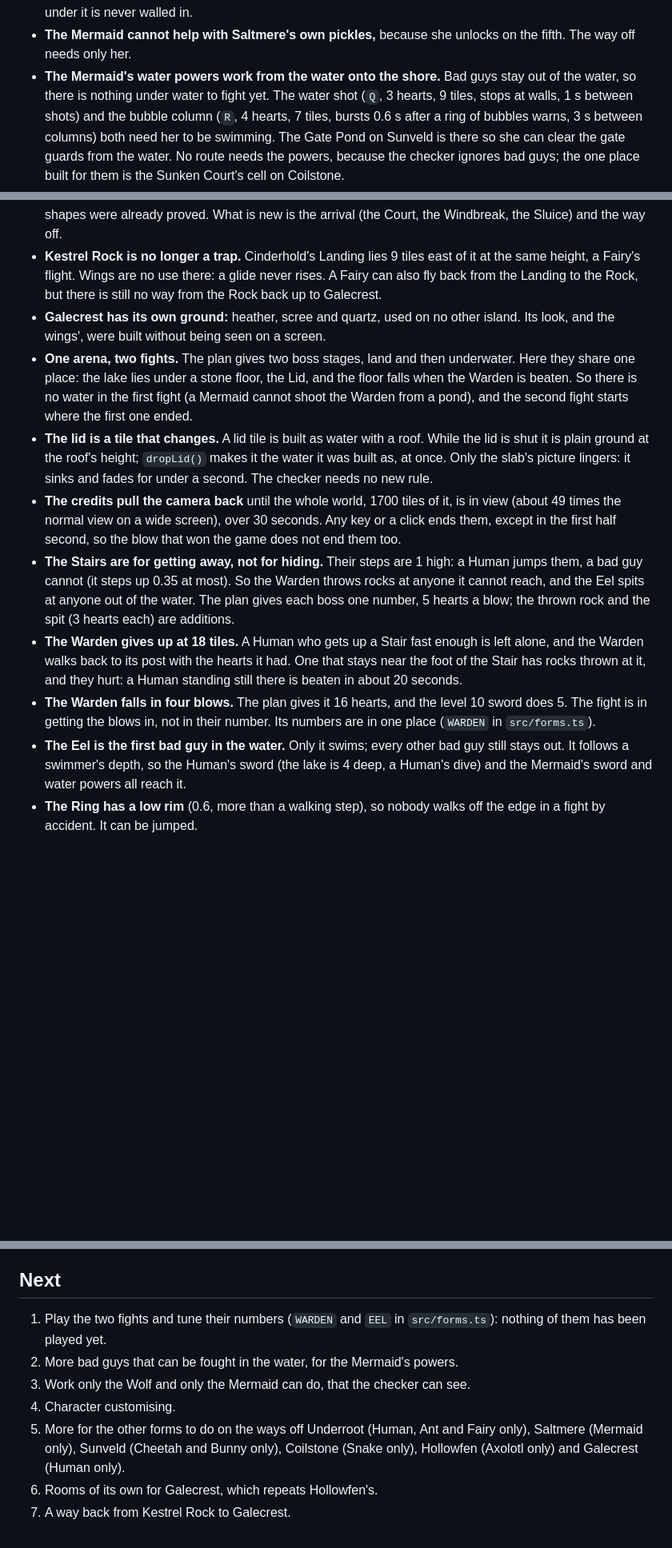
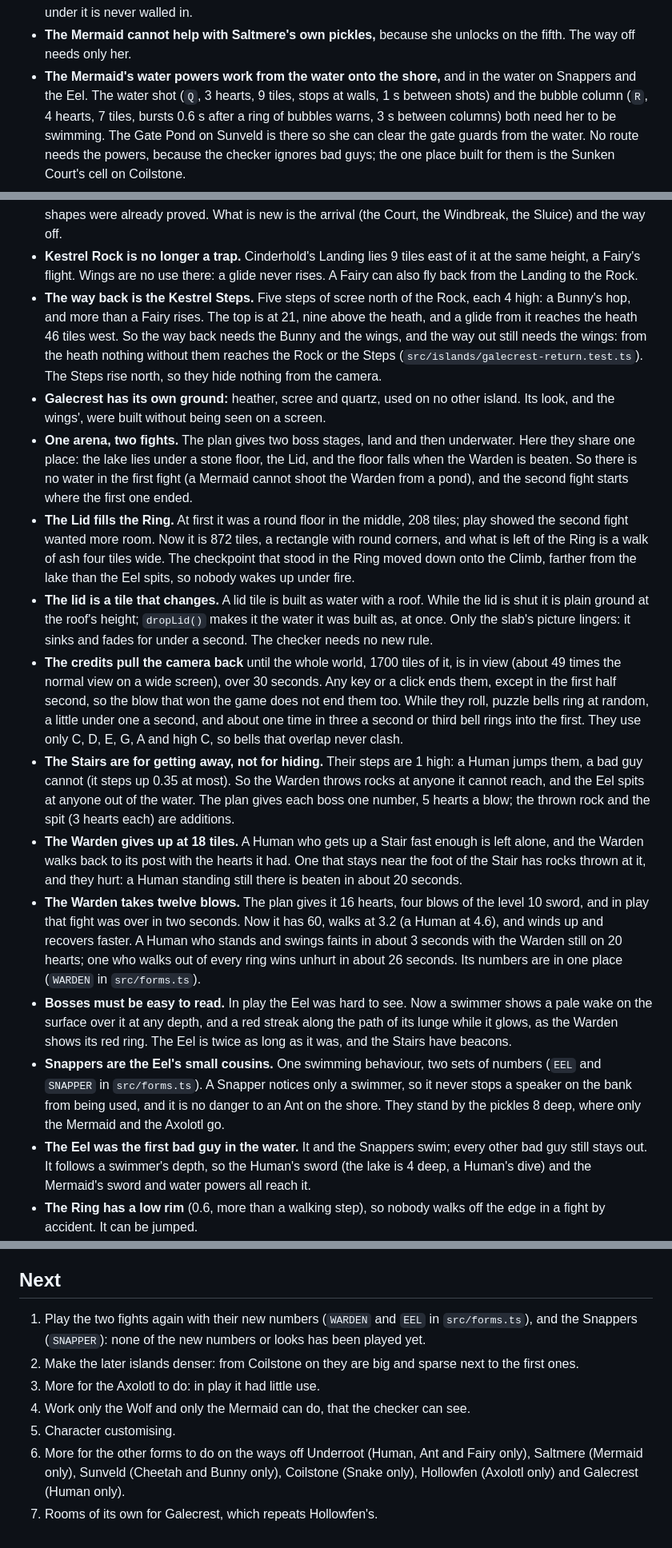
Before and after one commit to thomasmarsh/shape-shifter, a Markdown page: README.md, 3 parts joined by grey strips. Shown at 80% size. Rendered like a GitHub page; blank space fills up the shorter version.

Commit message:
Update the README for the bigger Lid, the harder Warden, Snappers and the Kestrel Steps

```diff
--- a/README.md
+++ b/README.md
@@ -622,8 +642,8 @@ These were chosen to get a playable build. Change any of them freely.
   never walled in.
 - **The Mermaid cannot help with Saltmere's own pickles,** because she unlocks
   on the fifth. The way off needs only her.
-- **The Mermaid's water powers work from the water onto the shore.** Bad guys
-  stay out of the water, so there is nothing under water to fight yet. The
+- **The Mermaid's water powers work from the water onto the shore,** and in
+  the water on Snappers and the Eel. The
   water shot (`Q`, 3 hearts, 9 tiles, stops at walls, 1 s between shots) and
   the bubble column (`R`, 4 hearts, 7 tiles, bursts 0.6 s after a ring of
   bubbles warns, 3 s between columns) both need her to be swimming. The Gate
@@ -812,8 +832,14 @@ These were chosen to get a playable build. Change any of them freely.
   arrival (the Court, the Windbreak, the Sluice) and the way off.
 - **Kestrel Rock is no longer a trap.** Cinderhold's Landing lies 9 tiles east
   of it at the same height, a Fairy's flight. Wings are no use there: a glide
-  never rises. A Fairy can also fly back from the Landing to the Rock, but
-  there is still no way from the Rock back up to Galecrest.
+  never rises. A Fairy can also fly back from the Landing to the Rock.
+- **The way back is the Kestrel Steps.** Five steps of scree north of the Rock,
+  each 4 high: a Bunny's hop, and more than a Fairy rises. The top is at 21,
+  nine above the heath, and a glide from it reaches the heath 46 tiles west.
+  So the way back needs the Bunny and the wings, and the way out still needs
+  the wings: from the heath nothing without them reaches the Rock or the Steps
+  (`src/islands/galecrest-return.test.ts`). The Steps rise north, so they hide
+  nothing from the camera.
 - **Galecrest has its own ground:** heather, scree and quartz, used on no
   other island. Its look, and the wings', were built without being seen on a
   screen.
@@ -822,6 +848,12 @@ These were chosen to get a playable build. Change any of them freely.
   the Lid, and the floor falls when the Warden is beaten. So there is no water
   in the first fight (a Mermaid cannot shoot the Warden from a pond), and the
   second fight starts where the first one ended.
+- **The Lid fills the Ring.** At first it was a round floor in the middle, 208
+  tiles; play showed the second fight wanted more room. Now it is 872 tiles, a
+  rectangle with round corners, and what is left of the Ring is a walk of ash
+  four tiles wide. The checkpoint that stood in the Ring moved down onto the
+  Climb, farther from the lake than the Eel spits, so nobody wakes up under
+  fire.
 - **The lid is a tile that changes.** A lid tile is built as water with a roof.
   While the lid is shut it is plain ground at the roof's height; `dropLid()`
   makes it the water it was built as, at once. Only the slab's picture lingers:
@@ -829,7 +861,10 @@ These were chosen to get a playable build. Change any of them freely.
 - **The credits pull the camera back** until the whole world, 1700 tiles of
   it, is in view (about 49 times the normal view on a wide screen), over 30
   seconds. Any key or a click ends them, except in the first half second, so
-  the blow that won the game does not end them too.
+  the blow that won the game does not end them too. While they roll, puzzle
+  bells ring at random, a little under one a second, and about one time in
+  three a second or third bell rings into the first. They use only C, D, E, G,
+  A and high C, so bells that overlap never clash.
 - **The Stairs are for getting away, not for hiding.** Their steps are 1 high:
   a Human jumps them, a bad guy cannot (it steps up 0.35 at most). So the
   Warden throws rocks at anyone it cannot reach, and the Eel spits at anyone
@@ -839,10 +874,22 @@ These were chosen to get a playable build. Change any of them freely.
   is left alone, and the Warden walks back to its post with the hearts it had.
   One that stays near the foot of the Stair has rocks thrown at it, and they
   hurt: a Human standing still there is beaten in about 20 seconds.
-- **The Warden falls in four blows.** The plan gives it 16 hearts, and the
-  level 10 sword does 5. The fight is in getting the blows in, not in their
-  number. Its numbers are in one place (`WARDEN` in `src/forms.ts`).
-- **The Eel is the first bad guy in the water.** Only it swims; every other
+- **The Warden takes twelve blows.** The plan gives it 16 hearts, four blows
+  of the level 10 sword, and in play that fight was over in two seconds. Now
+  it has 60, walks at 3.2 (a Human at 4.6), and winds up and recovers faster.
+  A Human who stands and swings faints in about 3 seconds with the Warden
+  still on 20 hearts; one who walks out of every ring wins unhurt in about 26
+  seconds. Its numbers are in one place (`WARDEN` in `src/forms.ts`).
+- **Bosses must be easy to read.** In play the Eel was hard to see. Now a
+  swimmer shows a pale wake on the surface over it at any depth, and a red
+  streak along the path of its lunge while it glows, as the Warden shows its
+  red ring. The Eel is twice as long as it was, and the Stairs have beacons.
+- **Snappers are the Eel's small cousins.** One swimming behaviour, two sets
+  of numbers (`EEL` and `SNAPPER` in `src/forms.ts`). A Snapper notices only a
+  swimmer, so it never stops a speaker on the bank from being used, and it is
+  no danger to an Ant on the shore. They stand by the pickles 8 deep, where
+  only the Mermaid and the Axolotl go.
+- **The Eel was the first bad guy in the water.** It and the Snappers swim; every other
   bad guy still stays out. It follows a swimmer's depth, so the Human's sword
   (the lake is 4 deep, a Human's dive) and the Mermaid's sword and water
   powers all reach it.
@@ -861,14 +908,16 @@ These were chosen to get a playable build. Change any of them freely.
 
 ## Next
 
-1. Play the two fights and tune their numbers (`WARDEN` and `EEL` in
-   `src/forms.ts`): nothing of them has been played yet.
-2. More bad guys that can be fought in the water, for the Mermaid's powers.
-3. Work only the Wolf and only the Mermaid can do, that the checker can see.
-4. Character customising.
-5. More for the other forms to do on the ways off Underroot (Human, Ant and
+1. Play the two fights again with their new numbers (`WARDEN` and `EEL` in
+   `src/forms.ts`), and the Snappers (`SNAPPER`): none of the new numbers or
+   looks has been played yet.
+2. Make the later islands denser: from Coilstone on they are big and sparse
+   next to the first ones.
+3. More for the Axolotl to do: in play it had little use.
+4. Work only the Wolf and only the Mermaid can do, that the checker can see.
+5. Character customising.
+6. More for the other forms to do on the ways off Underroot (Human, Ant and
    Fairy only), Saltmere (Mermaid only), Sunveld (Cheetah and Bunny only),
    Coilstone (Snake only), Hollowfen (Axolotl only) and Galecrest (Human
    only).
-6. Rooms of its own for Galecrest, which repeats Hollowfen's.
-7. A way back from Kestrel Rock to Galecrest.
+7. Rooms of its own for Galecrest, which repeats Hollowfen's.
```
Also changed, not shown: other parts of README.md (+45 -25 lines).
